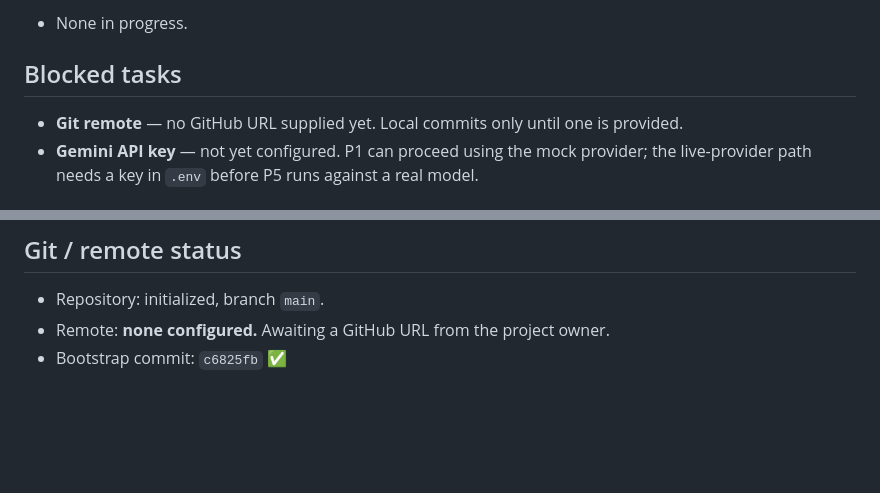
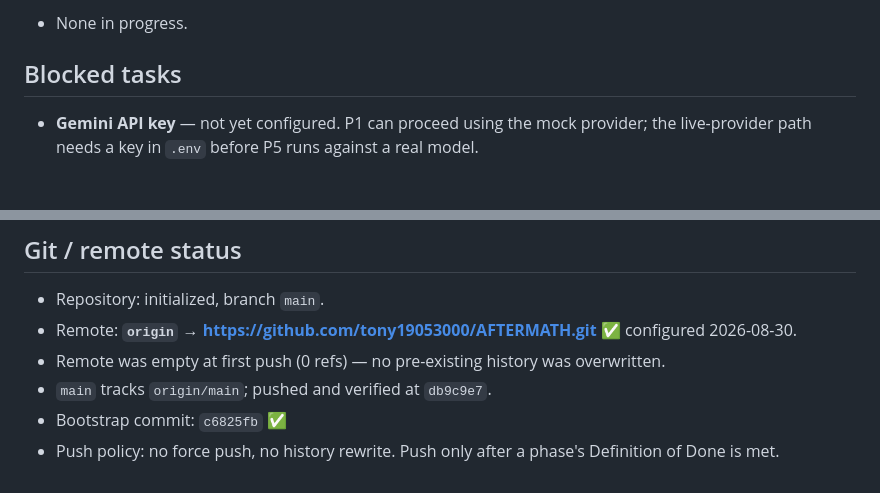
Before and after one commit to tony19053000/AFTERMATH, a Markdown page: docs/STATUS.md, 2 parts joined by grey strips. GitHub-like rendering; blank space fills up the shorter version.

Commit message:
chore: configure GitHub remote and record remote status
Remote origin -> github.com/tony19053000/AFTERMATH.git. Repository was
empty at first push (0 refs), so no existing history was affected.

Co-Authored-By: Claude Opus 5 <noreply@anthropic.com>

```diff
--- a/docs/STATUS.md
+++ b/docs/STATUS.md
@@ -47,7 +47,6 @@ Begin **P1 — Foundations**: backend scaffold, trace schema, LLM provider abstr
 
 ## Blocked tasks
 
-- **Git remote** — no GitHub URL supplied yet. Local commits only until one is provided.
 - **Gemini API key** — not yet configured. P1 can proceed using the mock provider; the live-provider path needs a key in `.env` before P5 runs against a real model.
 
 ## Next tasks (in order)
@@ -95,5 +94,8 @@ None accrued. Watch items for later: SQLite → PostgreSQL migration seam; artif
 ## Git / remote status
 
 - Repository: initialized, branch `main`.
-- Remote: **none configured.** Awaiting a GitHub URL from the project owner.
+- Remote: **`origin` → https://github.com/tony19053000/AFTERMATH.git** ✅ configured 2026-08-30.
+- Remote was empty at first push (0 refs) — no pre-existing history was overwritten.
+- `main` tracks `origin/main`; pushed and verified at `db9c9e7`.
 - Bootstrap commit: `c6825fb` ✅
+- Push policy: no force push, no history rewrite. Push only after a phase's Definition of Done is met.
```
Also changed, not shown: docs/CONTEXT.md (+2 -2 lines).
